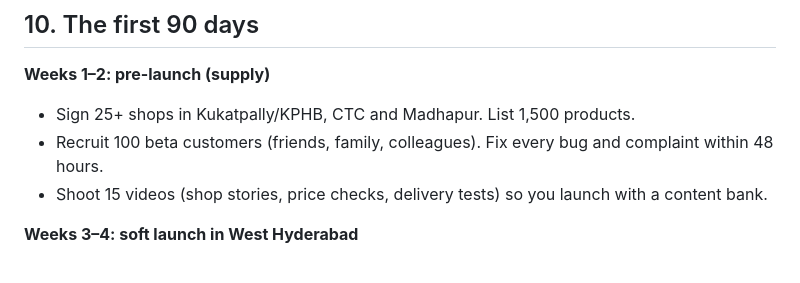
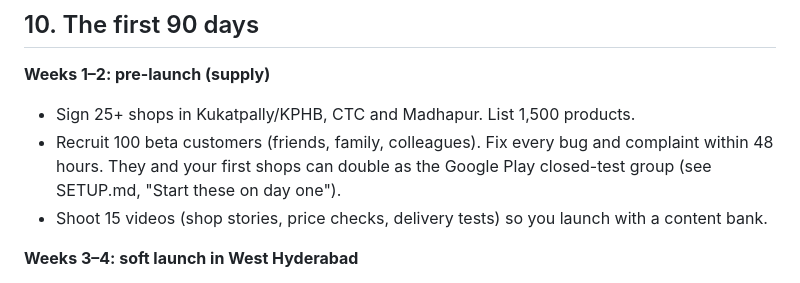
Before and after one commit to venuikkada/Gadget-Galli-, a Markdown page: docs/MARKETING.md, the part around the change. Rendered like a GitHub page.

```diff
--- a/docs/MARKETING.md
+++ b/docs/MARKETING.md
@@ -306,7 +306,7 @@ Check exact dates in the panchangam each year. Plan campaigns 2–3 weeks ahead.
 
 **Weeks 1–2: pre-launch (supply)**
 - Sign 25+ shops in Kukatpally/KPHB, CTC and Madhapur. List 1,500 products.
-- Recruit 100 beta customers (friends, family, colleagues). Fix every bug and complaint within 48 hours.
+- Recruit 100 beta customers (friends, family, colleagues). Fix every bug and complaint within 48 hours. They and your first shops can double as the Google Play closed-test group (see SETUP.md, "Start these on day one").
 - Shoot 15 videos (shop stories, price checks, delivery tests) so you launch with a content bank.
 
 **Weeks 3–4: soft launch in West Hyderabad**
```
Also changed, not shown: docs/SETUP.md (+6 -0 lines).
